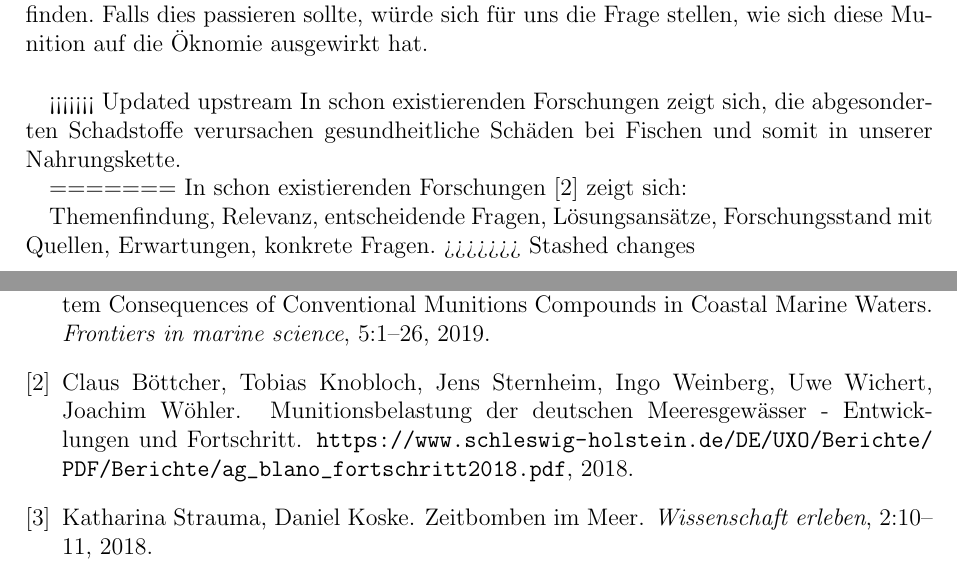
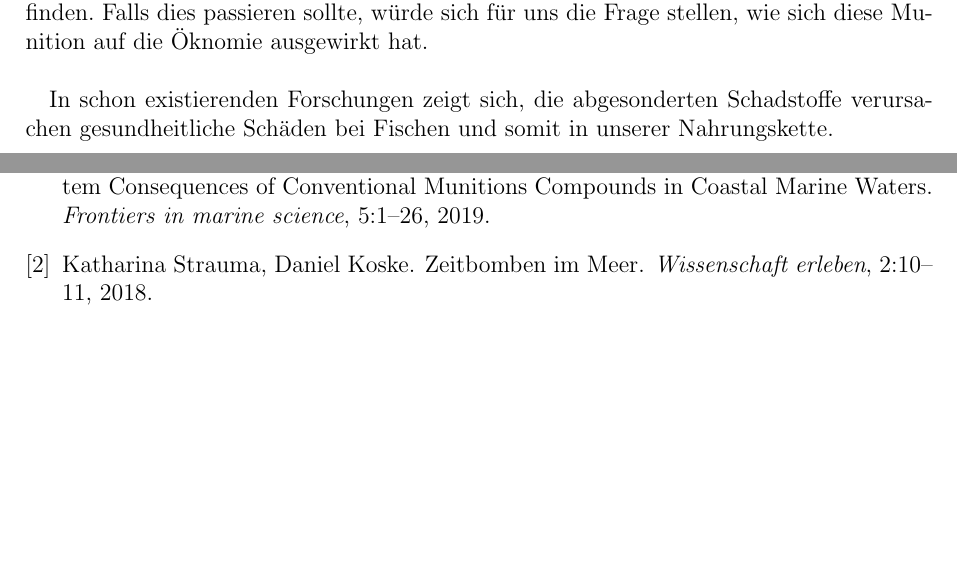
Before and after one commit to memecian/meer_praktikum, a LaTeX document (TNTinderSee.tex, which reads Vorwort.tex): two parts of pages 4 and 12 of 13, joined at a grey line, cut so that both start at the same text, the shorter picture padded with empty space. Compiled offline with pdfLaTeX.

Commit message:
Update Vorwort.tex

```diff
--- a/Vorwort.tex
+++ b/Vorwort.tex
@@ -31,7 +31,6 @@ Wir befürchteten hohe Werte für Phosphor und sprengstofftypische Verbindungen
 zu messen und unter Umständen sogar Granaten oder Bomben zu finden. Falls dies passieren sollte, würde
 sich für uns die Frage stellen, wie sich diese Munition auf die Öknomie ausgewirkt hat. \\
 
-<<<<<<< Updated upstream
 In schon existierenden Forschungen zeigt sich, die abgesonderten Schadstoffe verursachen gesundheitliche Schäden bei Fischen
 und somit in unserer Nahrungskette.
 %https://www.schleswig-holstein.de/DE/UXO/EN/Themes/Subjects/assessements.html
@@ -43,12 +42,3 @@ und somit in unserer Nahrungskette.
 %https://www.eskp.de/schadstoffe/wie-weiter-mit-den-kampfmittelaltlasten-im-meer-9351103/
 
 %Themenfindung, Relevanz, entscheidende Fragen, Lösungsansätze, Forschungsstand mit Quellen, Erwartungen, konkrete Fragen.
-=======
-In schon existierenden Forschungen\cite{munitionsbelastung} zeigt sich:
-
-
-% https://www.geomar.de/fileadmin/content/service/presse/Pressemitteilungen/2020/pm_2020_37_munition-sh.pdf
-
-
-Themenfindung, Relevanz, entscheidende Fragen, Lösungsansätze, Forschungsstand mit Quellen, Erwartungen, konkrete Fragen.
->>>>>>> Stashed changes
```
